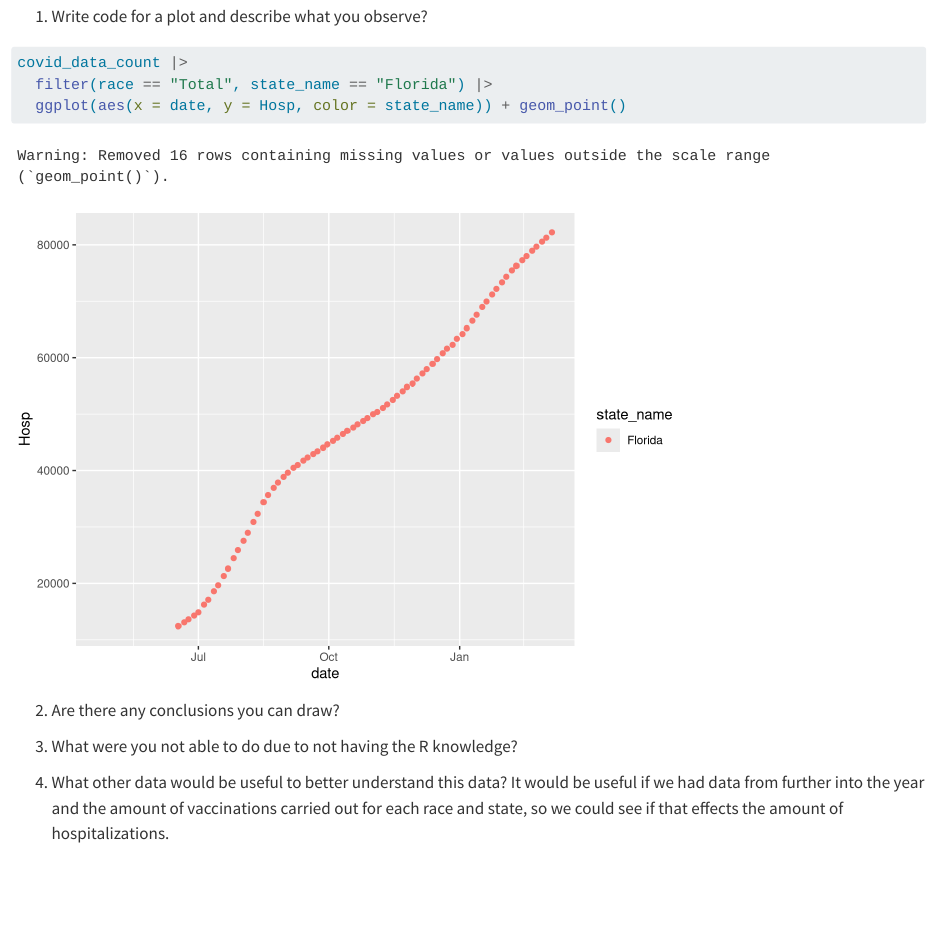
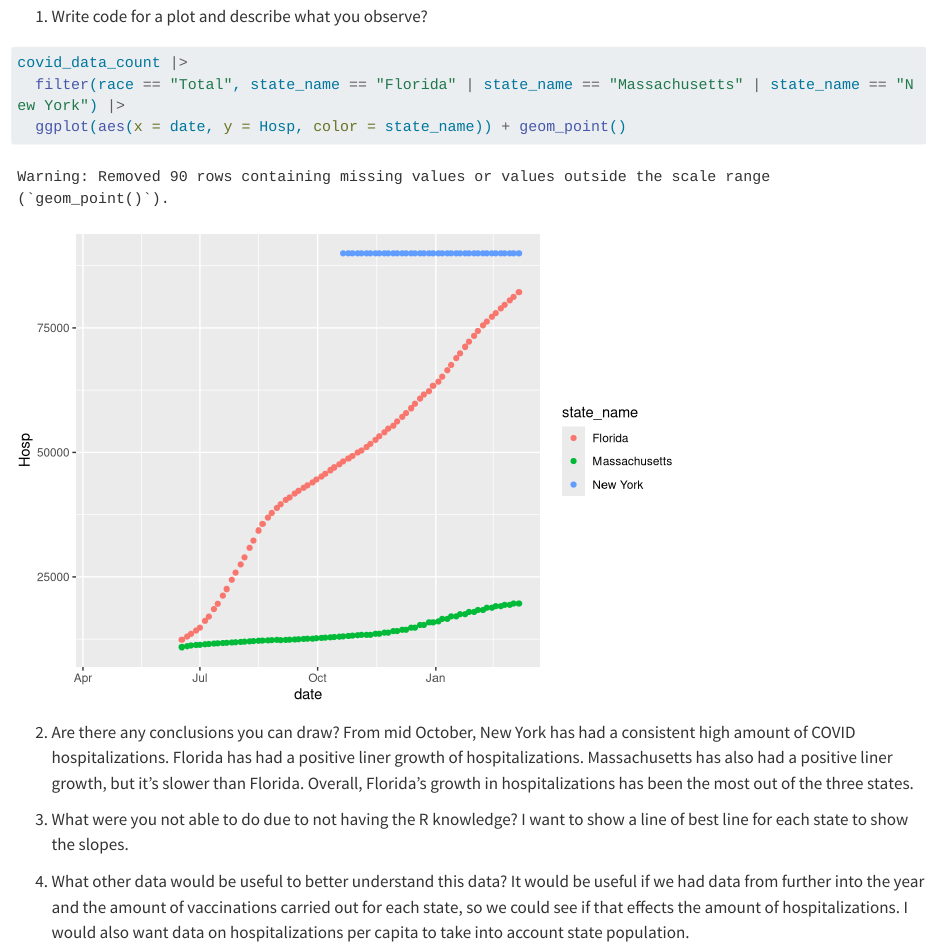
Before and after one commit to sussmanbu/ma4615-fa23-week-02-visualization-practice-gracedai21, a Quarto document (Week_02_Covid_Vis.qmd): the page in a window 1100 px wide, from 1950 px down. Rendered offline with R 4.5, knitr and Pandoc in place of Quarto, with nearby package versions; code that draws random numbers runs with fixed seeds of ours; long lines of code are wrapped.

Commit message:
Added more states and answered questions

````diff
--- a/Week_02_Covid_Vis.qmd
+++ b/Week_02_Covid_Vis.qmd
@@ -39,15 +39,15 @@ covid_data_count |>
 
 ```{r my_plot}
 covid_data_count |>
-  filter(race == "Total", state_name == "Florida") |>
+  filter(race == "Total", state_name == "Florida" | state_name == "Massachusetts" | state_name == "New York") |>
   ggplot(aes(x = date, y = Hosp, color = state_name)) + geom_point()
 ```
 
 2. Are there any conclusions you can draw?
-
+From mid October, New York has had a consistent high amount of COVID hospitalizations. Florida has had a positive liner growth of hospitalizations. Massachusetts has also had a positive liner growth, but it's slower than Florida. Overall, Florida's growth in hospitalizations has been the most out of the three states.
 
 3. What were you not able to do due to not having the R knowledge?
-
+I want to show a line of best line for each state to show the slopes.
 
 4. What other data would be useful to better understand this data?
-It would be useful if we had data from further into the year and the amount of vaccinations carried out for each race and state, so we could see if that effects the amount of hospitalizations.
+It would be useful if we had data from further into the year and the amount of vaccinations carried out for each state, so we could see if that effects the amount of hospitalizations. I would also want data on hospitalizations per capita to take into account state population.
````
